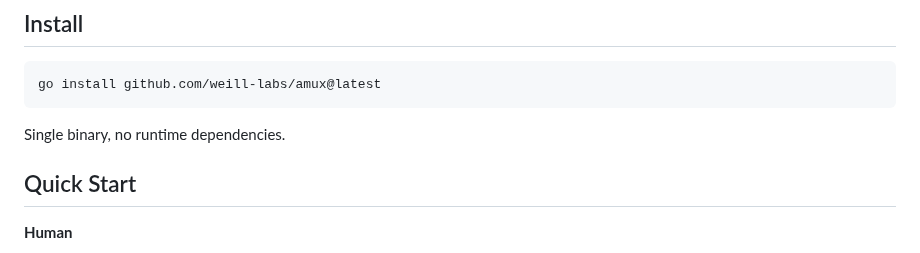
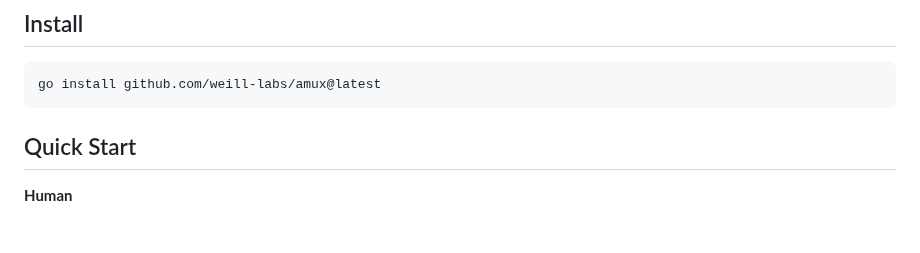
Before and after one commit to weill-labs/amux, a Markdown page: README.md, the part around the change. Drawn GitHub-style; blank space fills up the shorter version.

Commit message:
Remove redundant 'single binary' line
go install already implies this to the target audience.

Co-Authored-By: Claude Opus 4.6 (1M context) <noreply@anthropic.com>

````diff
--- a/README.md
+++ b/README.md
@@ -29,8 +29,6 @@ PTY output (raw bytes)
 ```bash
 go install github.com/weill-labs/amux@latest
 ```
-
-Single binary, no runtime dependencies.
 
 ## Quick Start
 
````
